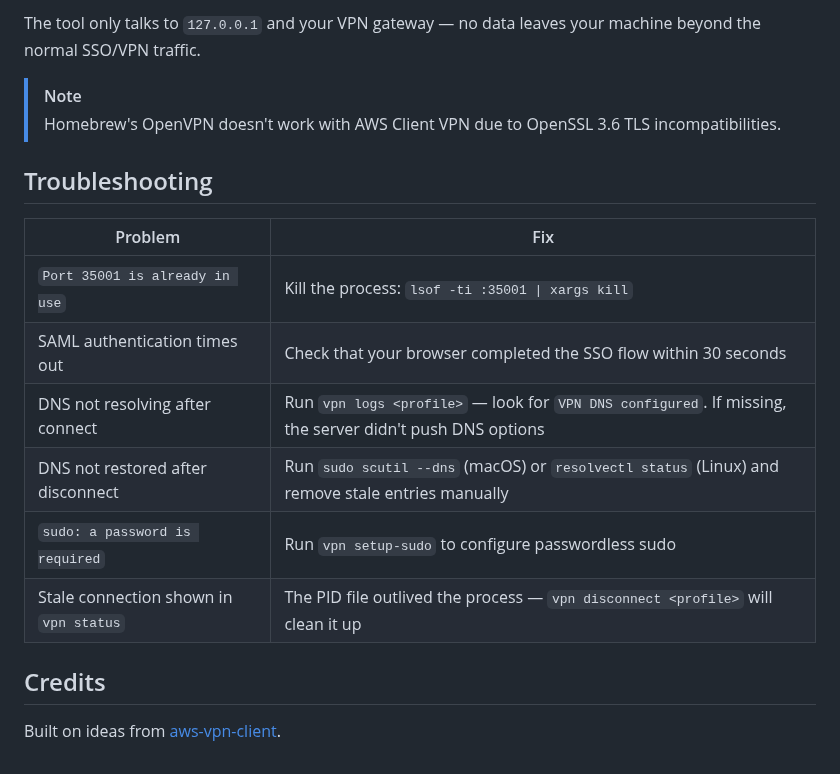
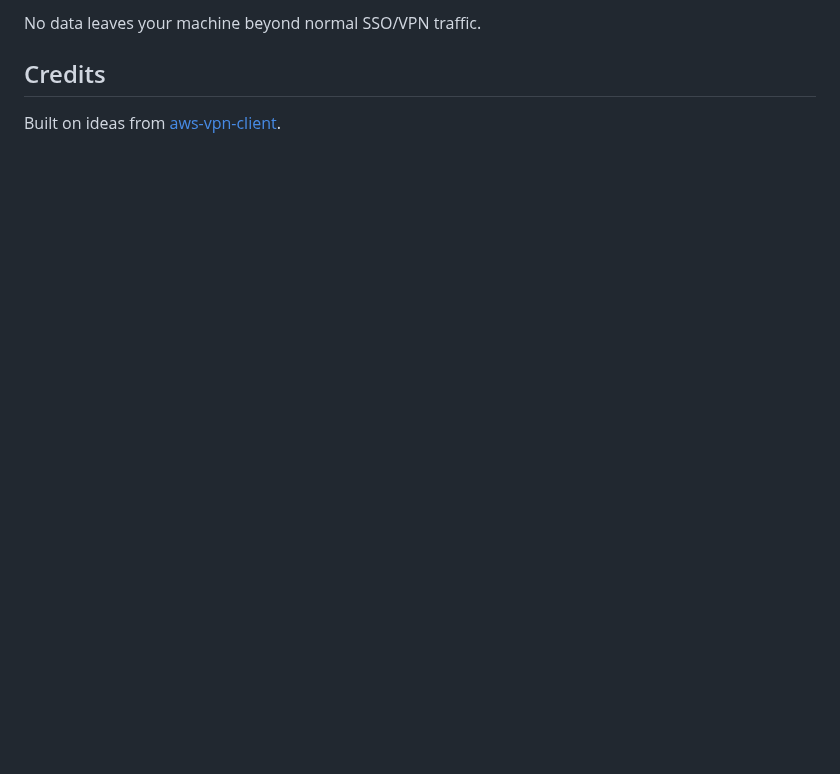
Before and after one commit to jlars22/aws-vpn-cli, a Markdown page: README.md, the part around one of its changes. Rendered like a GitHub page; blank space fills up the shorter version.

```diff
--- a/README.md
+++ b/README.md
@@ -45,19 +63,5 @@ Multiple VPN connections are supported simultaneously.
 
-The tool only talks to `127.0.0.1` and your VPN gateway — no data leaves your machine beyond the normal SSO/VPN traffic.
-
-> [!NOTE]
-> Homebrew's OpenVPN doesn't work with AWS Client VPN due to OpenSSL 3.6 TLS incompatibilities.
-
-## Troubleshooting
-
-| Problem | Fix |
-|---------|-----|
-| `Port 35001 is already in use` | Kill the process: `lsof -ti :35001 \| xargs kill` |
-| SAML authentication times out | Check that your browser completed the SSO flow within 30 seconds |
-| DNS not resolving after connect | Run `vpn logs <profile>` — look for `VPN DNS configured`. If missing, the server didn't push DNS options |
-| DNS not restored after disconnect | Run `sudo scutil --dns` (macOS) or `resolvectl status` (Linux) and remove stale entries manually |
-| `sudo: a password is required` | Run `vpn setup-sudo` to configure passwordless sudo |
-| Stale connection shown in `vpn status` | The PID file outlived the process — `vpn disconnect <profile>` will clean it up |
+No data leaves your machine beyond normal SSO/VPN traffic.
 
 ## Credits
 
```
Also changed, not shown: other parts of README.md (+31 -13 lines), .github/demo.gif (added), .github/demo.png (deleted).
